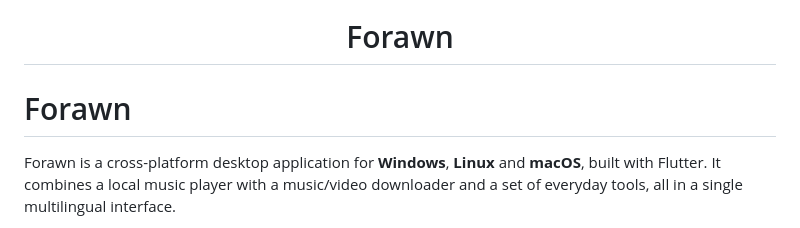
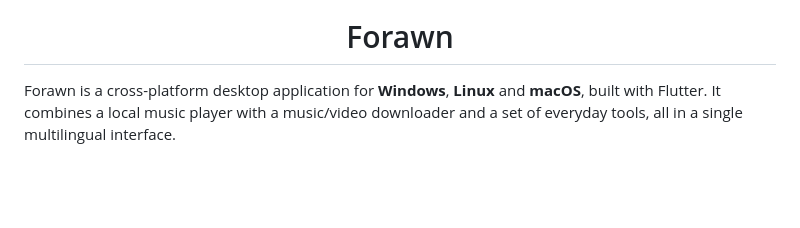
Before and after one commit to Frantt21/Forawn, a Markdown page: README.md, the part around the change. Rendered like a GitHub page; blank space fills up the shorter version.

```diff
--- a/README.md
+++ b/README.md
@@ -3,8 +3,6 @@
 </p>
 
 <h1 align="center">Forawn</h1>
-
-# Forawn
 
 Forawn is a cross-platform desktop application for **Windows**, **Linux** and **macOS**, built with Flutter. It combines a local music player with a music/video downloader and a set of everyday tools, all in a single multilingual interface.
 
```
